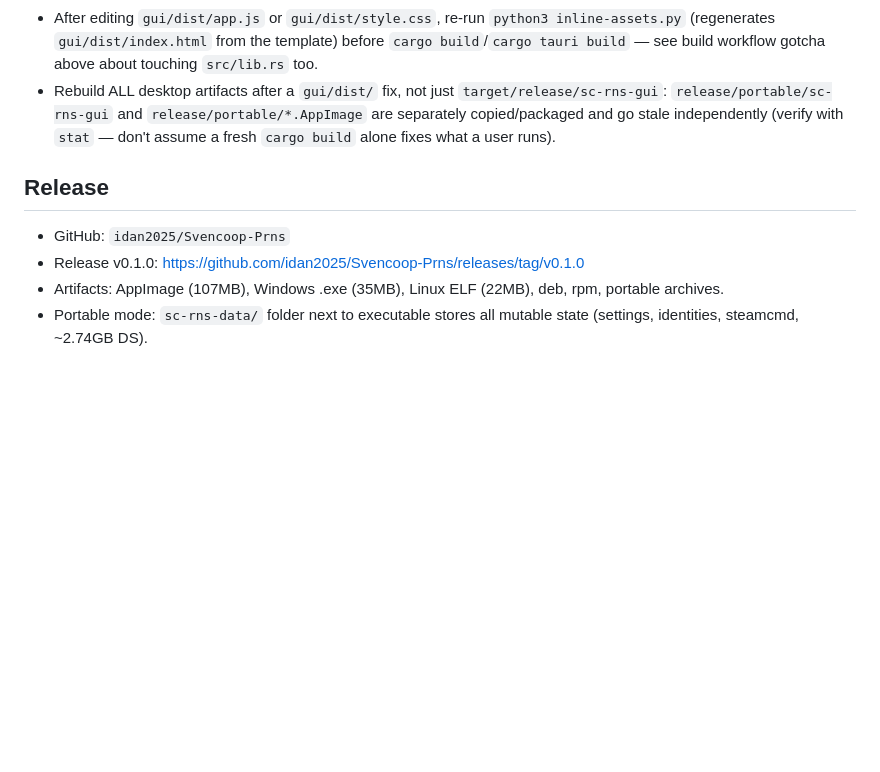
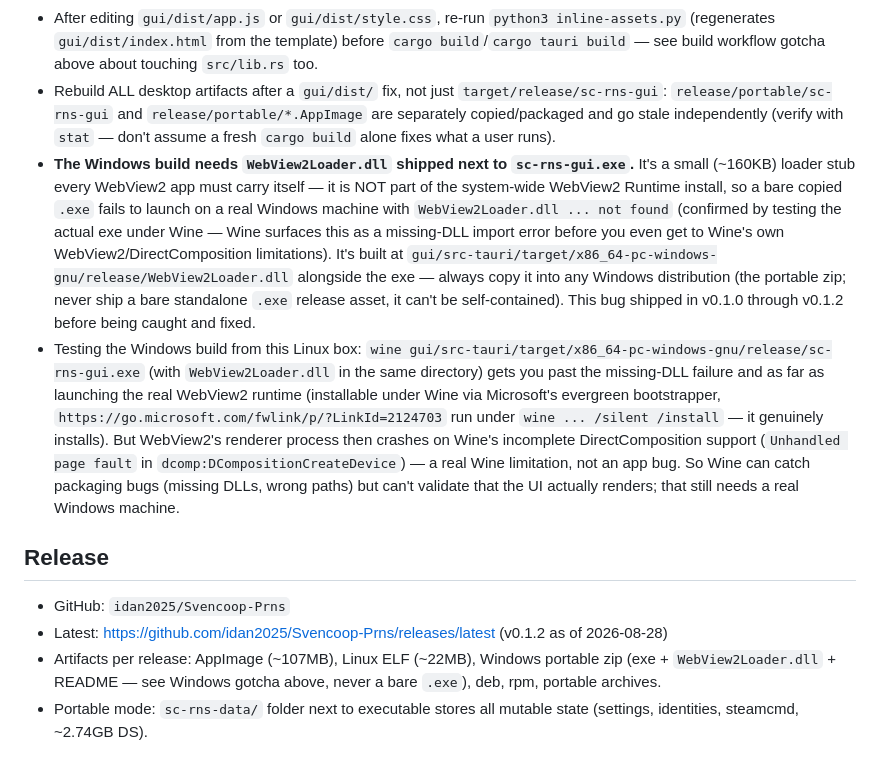
Before and after one commit to idan2025/Svencoop-Prns, a Markdown page: AGENTS.md, the part around the change. Rendered like a GitHub page; blank space fills up the shorter version.

Commit message:
docs: document the WebView2Loader.dll Windows packaging requirement
Tested the released Windows .exe under Wine and found it was missing
WebView2Loader.dll — a loader stub every WebView2/Tauri app must ship next
to its own exe, not part of the system-wide WebView2 Runtime install. Every
Windows artifact in v0.1.0 through v0.1.2 shipped without it and could
never actually launch on real Windows. Fixed the release assets directly
(v0.1.2's portable zip now bundles the DLL; the non-functional standalone
.exe asset was removed since it can't be self-contained; v0.1.0/v0.1.1
release notes now warn and point to v0.1.2).

Also notes that Wine + WebView2 hits a separate, unrelated wall after the
DLL is present: the WebView2 renderer process crashes on Wine's incomplete
DirectComposition support. That's a Wine limitation, not something to chase
here — Wine is useful for catching packaging bugs (as it did here) but
can't validate actual UI rendering; that needs real Windows.

Co-Authored-By: Claude Sonnet 5 <noreply@anthropic.com>
Claude-Session: https://claude.ai/code/session_019em8Vi8hcrkTv9SjzhkEyN

```diff
--- a/AGENTS.md
+++ b/AGENTS.md
@@ -51,9 +51,11 @@ Sven Co-op over Reticulum (Prns) — a bridge that tunnels Sven Co-op (GoldSrc,
 - **`gui/dist/app.js` top-level code MUST stay wrapped in the `(function () { ... })();` IIFE.** WebKitGTK's Tauri webview can evaluate the inlined `<script>` block more than once during early load; a bare top-level `let`/`const` throws `Identifier '...' has already been declared` on the second pass. That SyntaxError gets reported to `window.onerror` as a content-less `Script error. @0:0` (looks like a cross-origin-muted error, easy to misdiagnose) and silently aborts all button/tab bindings after it — desktop-only, since the Docker web UI's browser doesn't re-evaluate the script. Symptom: buttons/tabs do nothing, no visible error, only reproduces in the Tauri desktop shell. The IIFE scopes the declarations per-invocation so a second pass can't collide. `app.js` also installs `window.addEventListener("error"/"unhandledrejection", ...)` that toasts any future uncaught error instead of failing silently — don't remove it.
 - After editing `gui/dist/app.js` or `gui/dist/style.css`, re-run `python3 inline-assets.py` (regenerates `gui/dist/index.html` from the template) before `cargo build`/`cargo tauri build` — see build workflow gotcha above about touching `src/lib.rs` too.
 - Rebuild ALL desktop artifacts after a `gui/dist/` fix, not just `target/release/sc-rns-gui`: `release/portable/sc-rns-gui` and `release/portable/*.AppImage` are separately copied/packaged and go stale independently (verify with `stat` — don't assume a fresh `cargo build` alone fixes what a user runs).
+- **The Windows build needs `WebView2Loader.dll` shipped next to `sc-rns-gui.exe`.** It's a small (~160KB) loader stub every WebView2 app must carry itself — it is NOT part of the system-wide WebView2 Runtime install, so a bare copied `.exe` fails to launch on a real Windows machine with `WebView2Loader.dll ... not found` (confirmed by testing the actual exe under Wine — Wine surfaces this as a missing-DLL import error before you even get to Wine's own WebView2/DirectComposition limitations). It's built at `gui/src-tauri/target/x86_64-pc-windows-gnu/release/WebView2Loader.dll` alongside the exe — always copy it into any Windows distribution (the portable zip; never ship a bare standalone `.exe` release asset, it can't be self-contained). This bug shipped in v0.1.0 through v0.1.2 before being caught and fixed.
+- Testing the Windows build from this Linux box: `wine gui/src-tauri/target/x86_64-pc-windows-gnu/release/sc-rns-gui.exe` (with `WebView2Loader.dll` in the same directory) gets you past the missing-DLL failure and as far as launching the real WebView2 runtime (installable under Wine via Microsoft's evergreen bootstrapper, `https://go.microsoft.com/fwlink/p/?LinkId=2124703` run under `wine ... /silent /install` — it genuinely installs). But WebView2's renderer process then crashes on Wine's incomplete DirectComposition support (`Unhandled page fault` in `dcomp:DCompositionCreateDevice`) — a real Wine limitation, not an app bug. So Wine can catch packaging bugs (missing DLLs, wrong paths) but can't validate that the UI actually renders; that still needs a real Windows machine.
 
 ## Release
 - GitHub: `idan2025/Svencoop-Prns`
-- Release v0.1.0: https://github.com/idan2025/Svencoop-Prns/releases/tag/v0.1.0
-- Artifacts: AppImage (107MB), Windows .exe (35MB), Linux ELF (22MB), deb, rpm, portable archives.
+- Latest: https://github.com/idan2025/Svencoop-Prns/releases/latest (v0.1.2 as of 2026-08-28)
+- Artifacts per release: AppImage (~107MB), Linux ELF (~22MB), Windows portable zip (exe + `WebView2Loader.dll` + README — see Windows gotcha above, never a bare `.exe`), deb, rpm, portable archives.
 - Portable mode: `sc-rns-data/` folder next to executable stores all mutable state (settings, identities, steamcmd, ~2.74GB DS).
```
